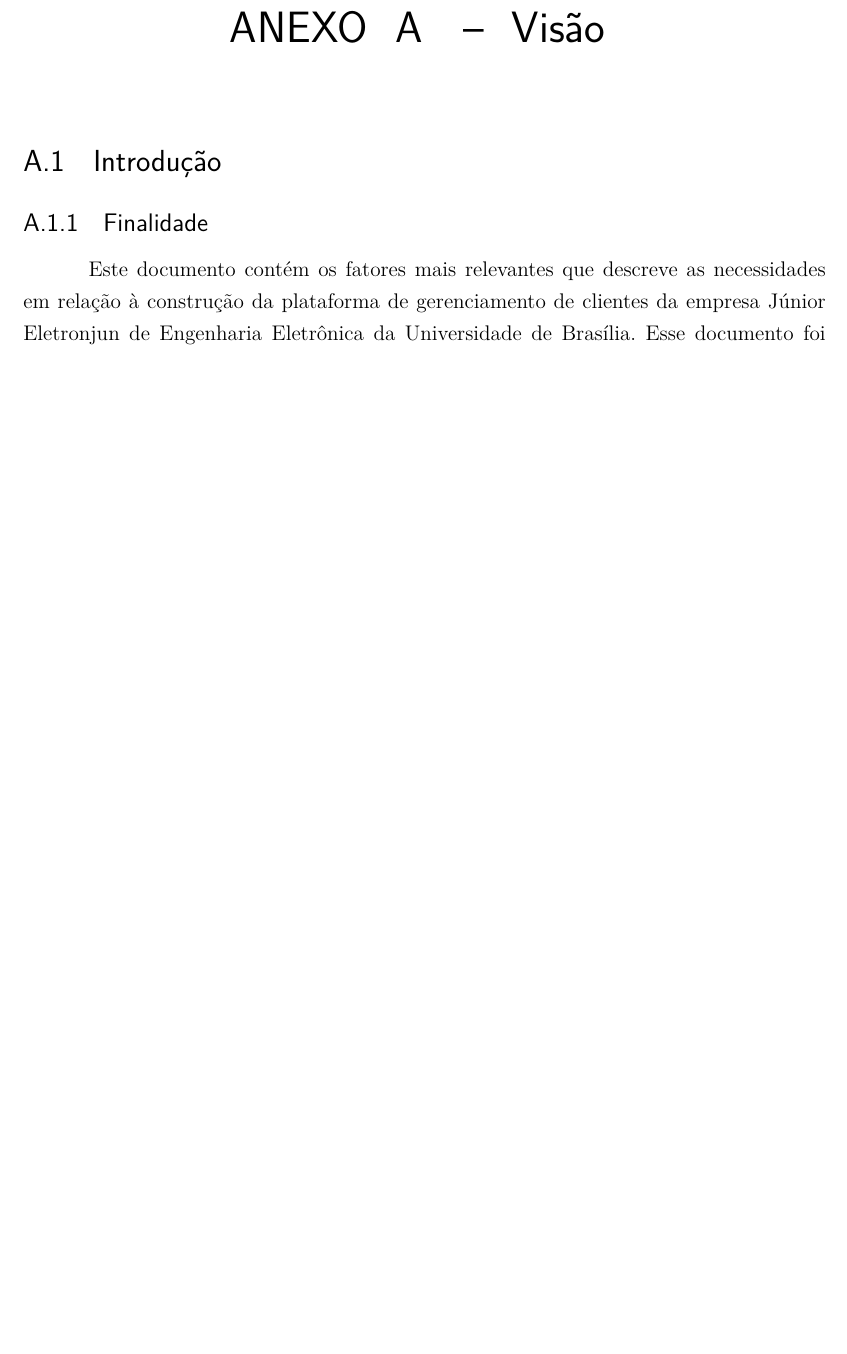
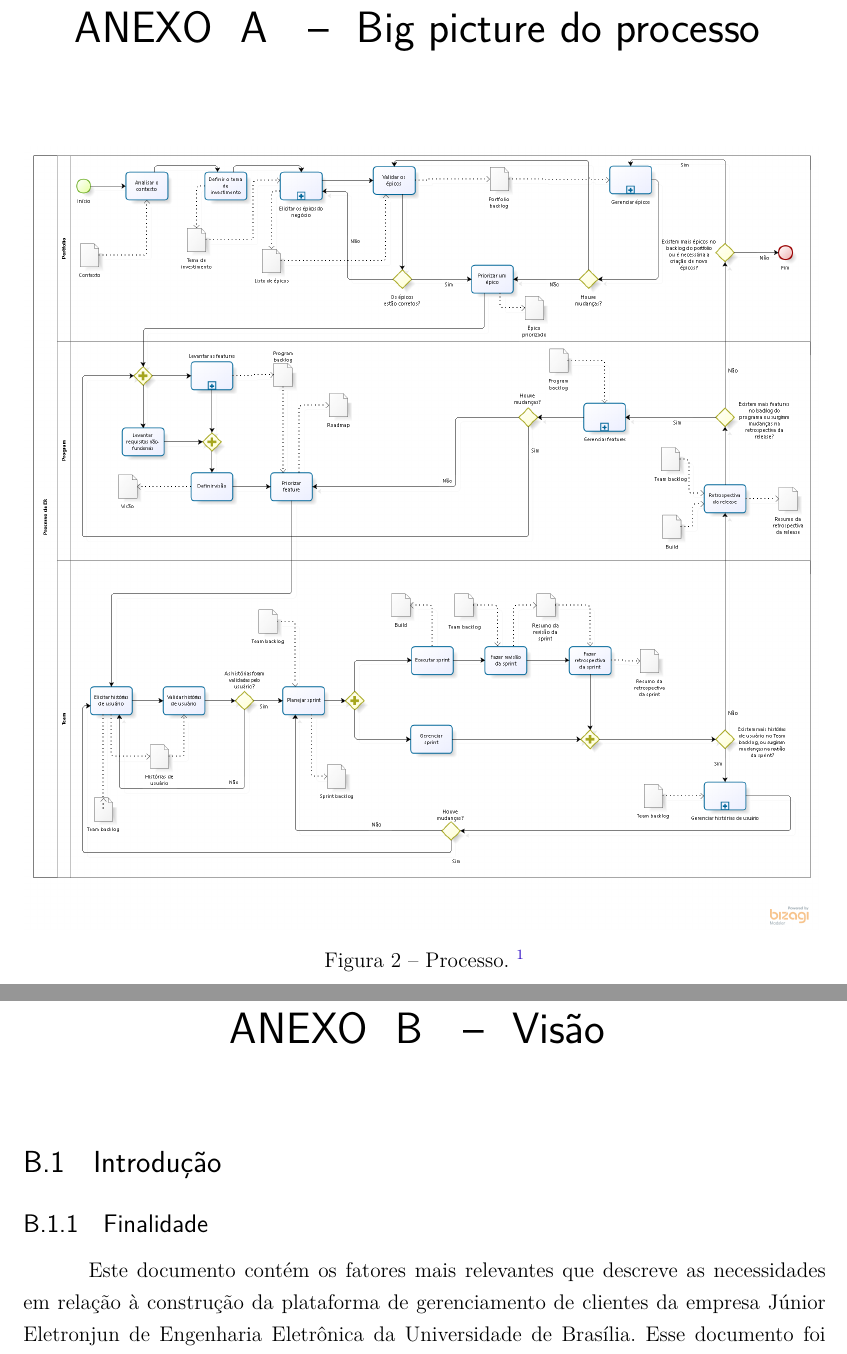
Before and after one commit to luanguimaraesla/Requisitos-2016.1, a LaTeX thesis (T2/requisitos.tex, which reads T2/editaveis/secoes_principais/anexos.tex): part of page 11 of 21 before the commit and two parts of pages 11 and 12 of 22 after it, the two joined at a grey line, cut at the place of the change, the shorter picture padded with empty space. Compiled offline with pdfLaTeX.

Commit message:
Process Adding attachment to the process.

```diff
--- a/T2/editaveis/secoes_principais/anexos.tex
+++ b/T2/editaveis/secoes_principais/anexos.tex
@@ -1,4 +1,11 @@
 \begin{anexosenv}
 \partanexos
+\chapter{Big picture do processo}
+ \begin{figure}[!htbp]
+    \centering
+    \includegraphics[scale=0.35]{figuras/Processo_v1-2}
+    \caption[Big picture do processo.]{Processo. \footnotemark}
+    \label{processo}
+  \end{figure}
 \input{editaveis/secoes_principais/anexos/visao}
 \end{anexosenv}
```
